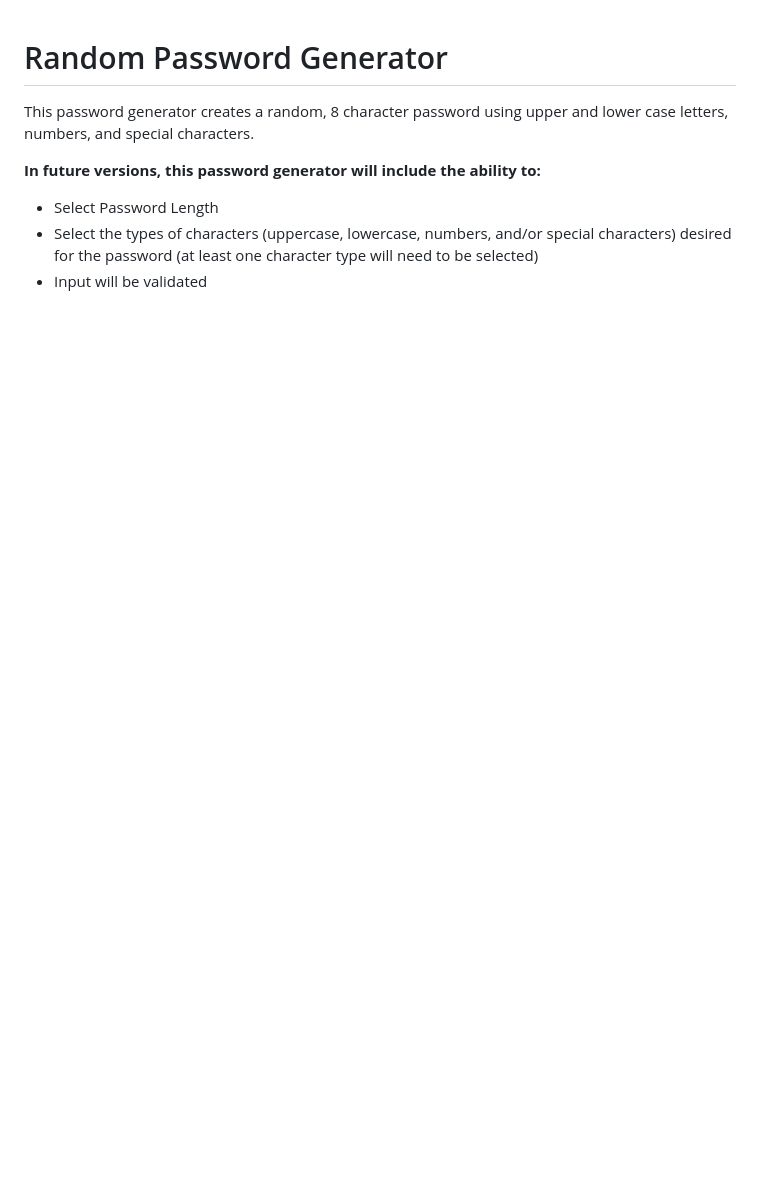
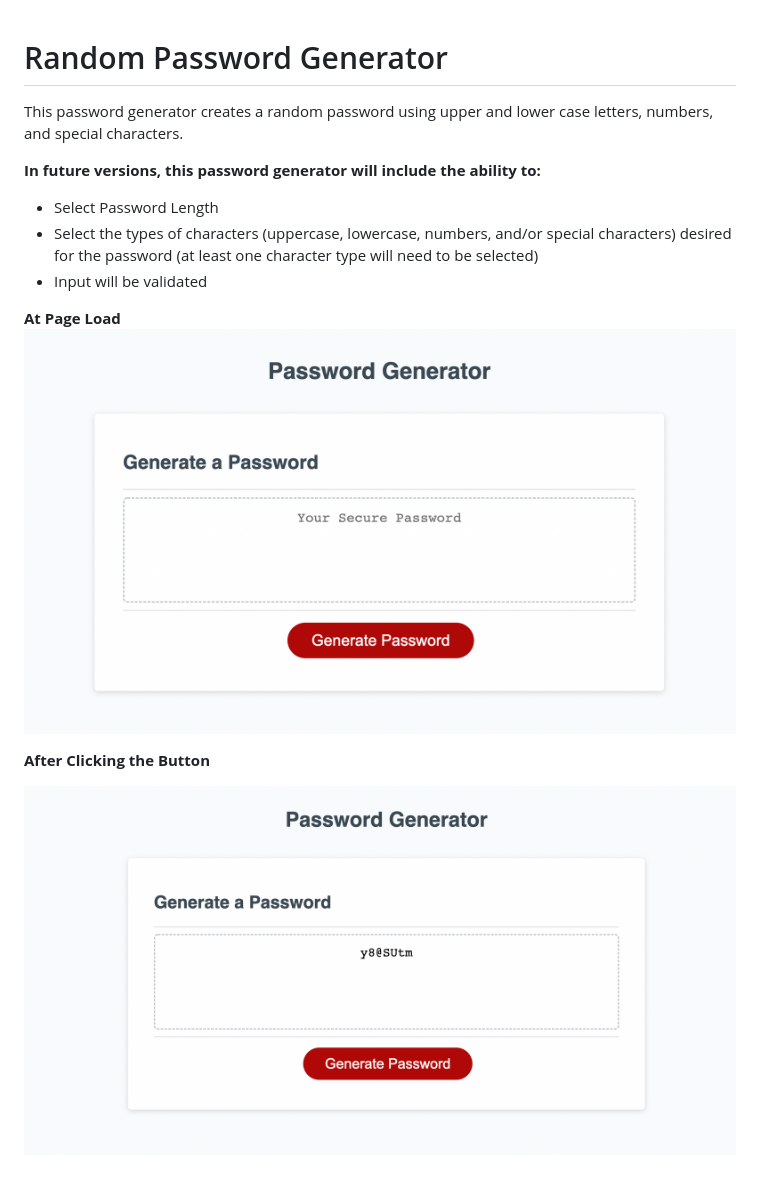
Before and after one commit to easmsm/password-gen-esk, a Markdown page: README.md, the part around the change. Rendered like a GitHub page; pictures changed too: assets/images/After Clicking Button.png (added), assets/images/At Page Load.png (added); blank space fills up the shorter version.

Commit message:
finished readme.md

```diff
--- a/README.md
+++ b/README.md
@@ -1,6 +1,6 @@
 # Random Password Generator
 
-This password generator creates a random, 8 character password using upper and lower case letters, numbers, and special characters.
+This password generator creates a random password using upper and lower case letters, numbers, and special characters.
 
 
 
@@ -8,3 +8,12 @@ This password generator creates a random, 8 character password using upper and l
 - Select Password Length
 - Select the types of characters (uppercase, lowercase, numbers, and/or special characters) desired for the password (at least one character type will need to be selected)
 - Input will be validated
+
+
+**At Page Load**
+![Password Generator at Page Load](./assets/images/At%20Page%20Load.png)
+
+
+**After Clicking the Button**
+
+![Password Generator after Clicking Generate Password Button](./assets/images/After%20Clicking%20Button.png)
```
